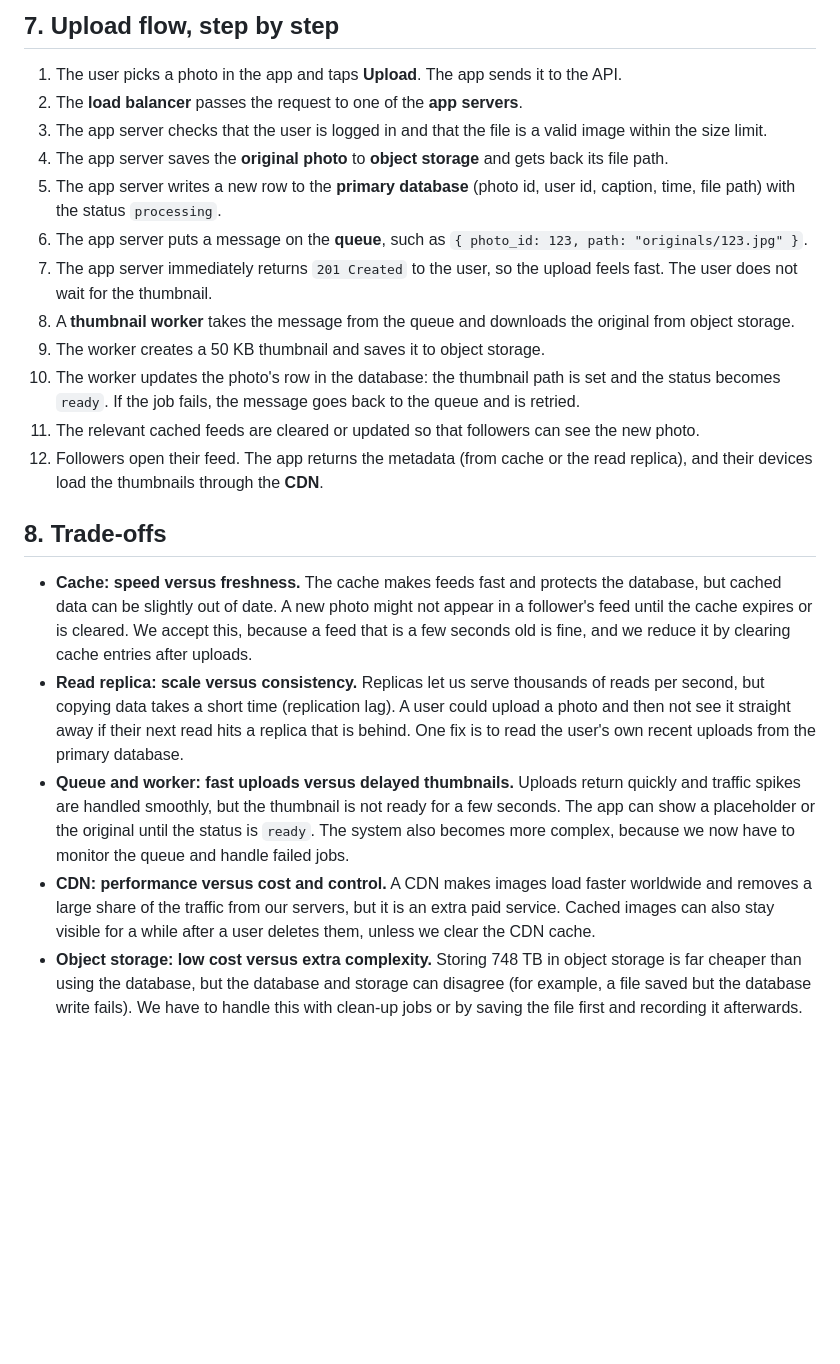
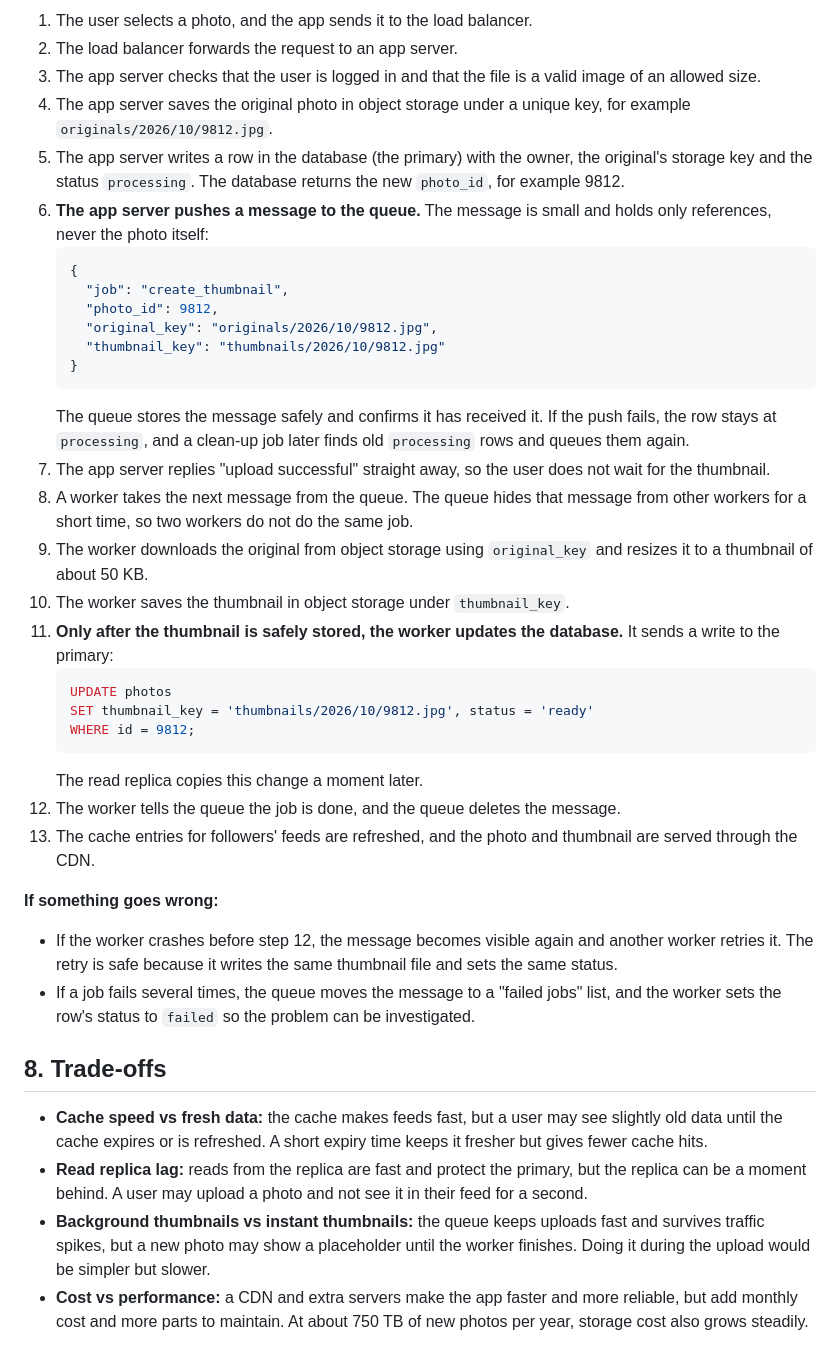
Before and after one commit to Abdurohmanworku/web-foundations-days, a Markdown page: day7/photo-app-scaling.md, the part around one of its changes. Rendered like a GitHub page; blank space fills up the shorter version.

````diff
--- a/day7/photo-app-scaling.md
+++ b/day7/photo-app-scaling.md
@@ -126,23 +94,40 @@ How the paths work:
 
-## 7. Upload flow, step by step
+1. The user selects a photo, and the app sends it to the load balancer.
+2. The load balancer forwards the request to an app server.
+3. The app server checks that the user is logged in and that the file is a valid image of an allowed size.
+4. The app server saves the original photo in object storage under a unique key, for example `originals/2026/10/9812.jpg`.
+5. The app server writes a row in the database (the primary) with the owner, the original's storage key and the status `processing`. The database returns the new `photo_id`, for example 9812.
+6. **The app server pushes a message to the queue.** The message is small and holds only references, never the photo itself:
+   ```json
+   {
+     "job": "create_thumbnail",
+     "photo_id": 9812,
+     "original_key": "originals/2026/10/9812.jpg",
+     "thumbnail_key": "thumbnails/2026/10/9812.jpg"
+   }
+   ```
+   The queue stores the message safely and confirms it has received it. If the push fails, the row stays at `processing`, and a clean-up job later finds old `processing` rows and queues them again.
+7. The app server replies "upload successful" straight away, so the user does not wait for the thumbnail.
+8. A worker takes the next message from the queue. The queue hides that message from other workers for a short time, so two workers do not do the same job.
+9. The worker downloads the original from object storage using `original_key` and resizes it to a thumbnail of about 50 KB.
+10. The worker saves the thumbnail in object storage under `thumbnail_key`.
+11. **Only after the thumbnail is safely stored, the worker updates the database.** It sends a write to the primary:
+    ```sql
+    UPDATE photos
+    SET thumbnail_key = 'thumbnails/2026/10/9812.jpg', status = 'ready'
+    WHERE id = 9812;
+    ```
+    The read replica copies this change a moment later.
+12. The worker tells the queue the job is done, and the queue deletes the message.
+13. The cache entries for followers' feeds are refreshed, and the photo and thumbnail are served through the CDN.
 
-1. The user picks a photo in the app and taps **Upload**. The app sends it to the API.
-2. The **load balancer** passes the request to one of the **app servers**.
-3. The app server checks that the user is logged in and that the file is a valid image within the size limit.
-4. The app server saves the **original photo** to **object storage** and gets back its file path.
-5. The app server writes a new row to the **primary database** (photo id, user id, caption, time, file path) with the status `processing`.
-6. The app server puts a message on the **queue**, such as `{ photo_id: 123, path: "originals/123.jpg" }`.
-7. The app server immediately returns `201 Created` to the user, so the upload feels fast. The user does not wait for the thumbnail.
-8. A **thumbnail worker** takes the message from the queue and downloads the original from object storage.
-9. The worker creates a 50 KB thumbnail and saves it to object storage.
-10. The worker updates the photo's row in the database: the thumbnail path is set and the status becomes `ready`. If the job fails, the message goes back to the queue and is retried.
-11. The relevant cached feeds are cleared or updated so that followers can see the new photo.
-12. Followers open their feed. The app returns the metadata (from cache or the read replica), and their devices load the thumbnails through the **CDN**.
+**If something goes wrong:**
+- If the worker crashes before step 12, the message becomes visible again and another worker retries it. The retry is safe because it writes the same thumbnail file and sets the same status.
+- If a job fails several times, the queue moves the message to a "failed jobs" list, and the worker sets the row's status to `failed` so the problem can be investigated.
 
 ## 8. Trade-offs
 
-- **Cache: speed versus freshness.** The cache makes feeds fast and protects the database, but cached data can be slightly out of date. A new photo might not appear in a follower's feed until the cache expires or is cleared. We accept this, because a feed that is a few seconds old is fine, and we reduce it by clearing cache entries after uploads.
-- **Read replica: scale versus consistency.** Replicas let us serve thousands of reads per second, but copying data takes a short time (replication lag). A user could upload a photo and then not see it straight away if their next read hits a replica that is behind. One fix is to read the user's own recent uploads from the primary database.
-- **Queue and worker: fast uploads versus delayed thumbnails.** Uploads return quickly and traffic spikes are handled smoothly, but the thumbnail is not ready for a few seconds. The app can show a placeholder or the original until the status is `ready`. The system also becomes more complex, because we now have to monitor the queue and handle failed jobs.
-- **CDN: performance versus cost and control.** A CDN makes images load faster worldwide and removes a large share of the traffic from our servers, but it is an extra paid service. Cached images can also stay visible for a while after a user deletes them, unless we clear the CDN cache.
-- **Object storage: low cost versus extra complexity.** Storing 748 TB in object storage is far cheaper than using the database, but the database and storage can disagree (for example, a file saved but the database write fails). We have to handle this with clean-up jobs or by saving the file first and recording it afterwards.
+- **Cache speed vs fresh data:** the cache makes feeds fast, but a user may see slightly old data until the cache expires or is refreshed. A short expiry time keeps it fresher but gives fewer cache hits.
+- **Read replica lag:** reads from the replica are fast and protect the primary, but the replica can be a moment behind. A user may upload a photo and not see it in their feed for a second.
+- **Background thumbnails vs instant thumbnails:** the queue keeps uploads fast and survives traffic spikes, but a new photo may show a placeholder until the worker finishes. Doing it during the upload would be simpler but slower.
+- **Cost vs performance:** a CDN and extra servers make the app faster and more reliable, but add monthly cost and more parts to maintain. At about 750 TB of new photos per year, storage cost also grows steadily.
````
Also changed, not shown: other parts of day7/photo-app-scaling.md (+71 -103 lines).
